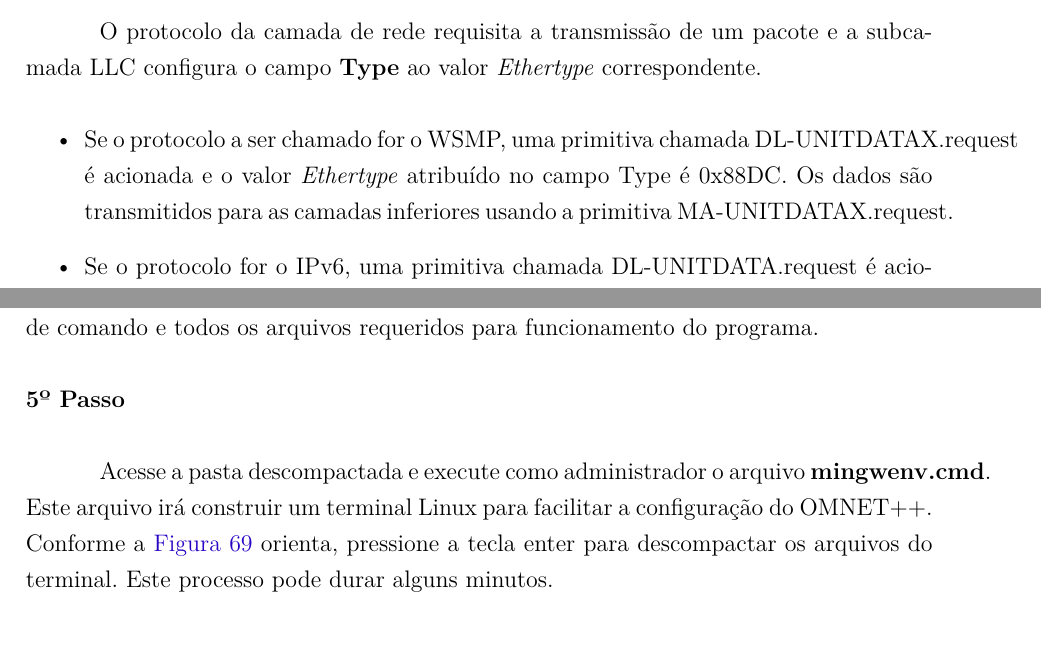
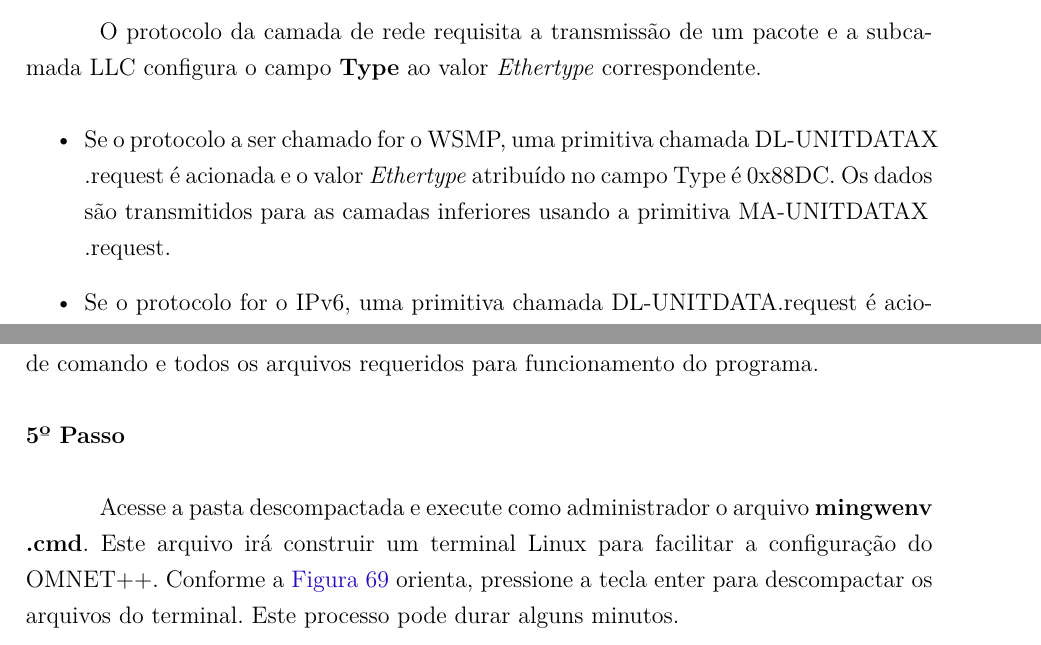
Before and after one commit to arthurazs/la-tcc, a LaTeX thesis (LA_TCC_V1.tex): two parts of pages 63 and 136 of 160, joined at a grey line, cut so that both start at the same text. Compiled offline with pdfLaTeX.

Commit message:
Corrige texto ultrapassando margem Ver #21

```diff
--- a/LA_TCC_V1.tex
+++ b/LA_TCC_V1.tex
@@ -1319,7 +1319,7 @@ brazil,				% o último idioma é o principal do documento
 	\par O protocolo da camada de rede requisita a transmissão de um pacote e a subcamada LLC configura o campo \textbf{Type} ao valor \textit{Ethertype} correspondente.
 
 	\begin{itemize} %[?] FICA ASSIM MSM?
-	    \item Se o protocolo a ser chamado for o WSMP, uma primitiva chamada DL-UNITDATAX.request é acionada e o valor \textit{Ethertype} atribuído no campo Type é 0x88DC. Os dados são transmitidos para as camadas inferiores usando a primitiva MA-UNITDATAX.request.
+	    \item Se o protocolo a ser chamado for o WSMP, uma primitiva chamada DL-UNITDATAX\\.request é acionada e o valor \textit{Ethertype} atribuído no campo Type é 0x88DC. Os dados são transmitidos para as camadas inferiores usando a primitiva MA-UNITDATAX\\.request.
         \item Se o protocolo for o IPv6, uma primitiva chamada DL-UNITDATA.request é acionada e o valor \textit{Ethertype} atribuído no campo Type é 0x86DD. Os dados são transmitidos para as camadas inferiores usando a primitiva MA-UNITDATA.request.
     \end{itemize}
 
@@ -3046,7 +3046,7 @@ brazil,				% o último idioma é o principal do documento
             	    \begin{description}
 		                \item[5º Passo]
 		            \end{description}
-		            \par Acesse a pasta descompactada e execute como administrador o arquivo \textbf{mingwenv.cmd}. Este arquivo irá construir um terminal Linux para facilitar a configuração do OMNET++. Conforme a \autoref{fig_48} orienta, pressione a tecla enter para descompactar os arquivos do terminal. Este processo pode durar alguns minutos. %[?] arrumar
+		            \par Acesse a pasta descompactada e execute como administrador o arquivo \textbf{mingwenv\\.cmd}. Este arquivo irá construir um terminal Linux para facilitar a configuração do OMNET++. Conforme a \autoref{fig_48} orienta, pressione a tecla enter para descompactar os arquivos do terminal. Este processo pode durar alguns minutos. %[?] arrumar
 		            %[!] referenciar
 
 	                \begin{figure} [H]
```
Also changed, not shown: LA_TCC_V1.tex (4 more changed lines).
